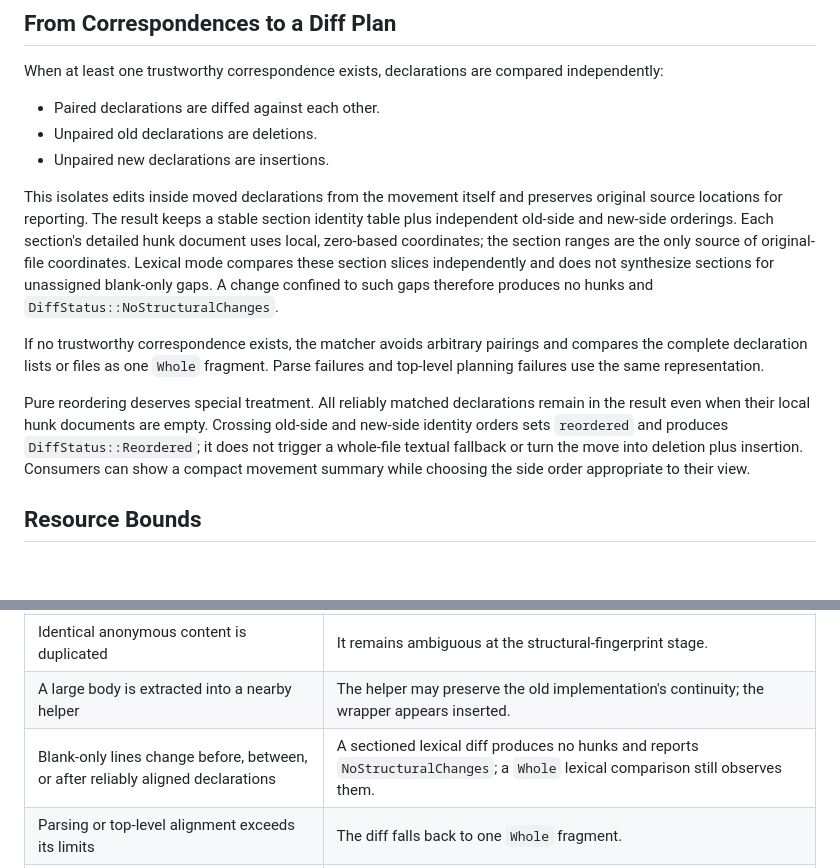
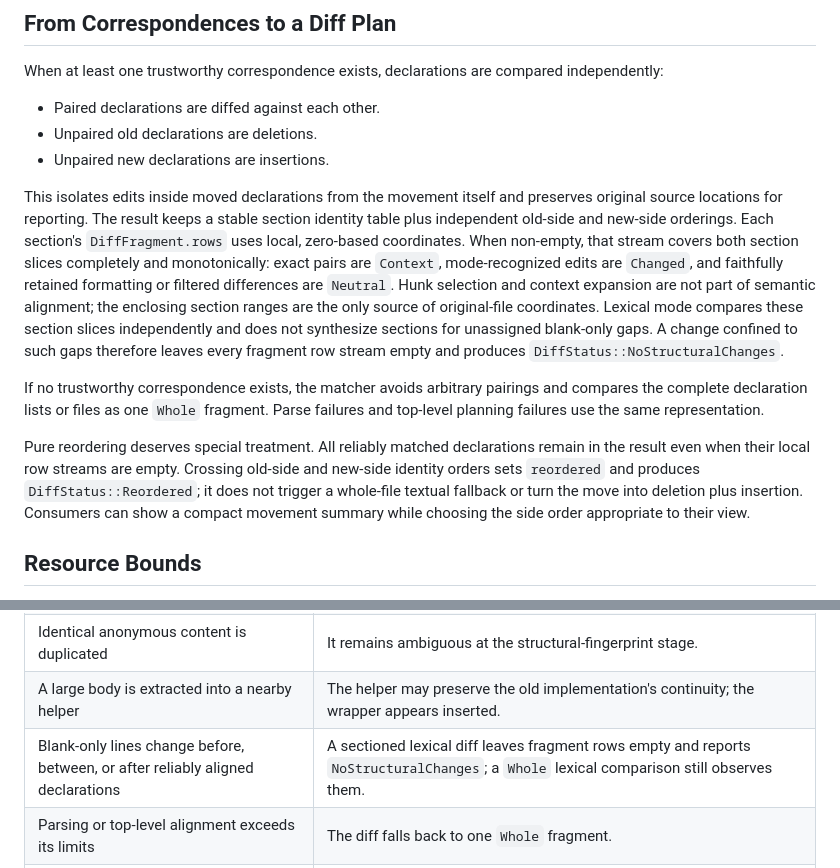
Before and after one commit to moonbit-community/moondiff, a Markdown page: internal/alignment/INTERNAL.md, 2 parts joined by grey strips. Rendered like a GitHub page; blank space fills up the shorter version.

Commit message:
docs(alignment): describe complete fragment rows

```diff
--- a/internal/alignment/INTERNAL.md
+++ b/internal/alignment/INTERNAL.md
@@ -117,11 +117,11 @@ When at least one trustworthy correspondence exists, declarations are compared i
 - Unpaired old declarations are deletions.
 - Unpaired new declarations are insertions.
 
-This isolates edits inside moved declarations from the movement itself and preserves original source locations for reporting. The result keeps a stable section identity table plus independent old-side and new-side orderings. Each section's detailed hunk document uses local, zero-based coordinates; the section ranges are the only source of original-file coordinates. Lexical mode compares these section slices independently and does not synthesize sections for unassigned blank-only gaps. A change confined to such gaps therefore produces no hunks and `DiffStatus::NoStructuralChanges`.
+This isolates edits inside moved declarations from the movement itself and preserves original source locations for reporting. The result keeps a stable section identity table plus independent old-side and new-side orderings. Each section's `DiffFragment.rows` uses local, zero-based coordinates. When non-empty, that stream covers both section slices completely and monotonically: exact pairs are `Context`, mode-recognized edits are `Changed`, and faithfully retained formatting or filtered differences are `Neutral`. Hunk selection and context expansion are not part of semantic alignment; the enclosing section ranges are the only source of original-file coordinates. Lexical mode compares these section slices independently and does not synthesize sections for unassigned blank-only gaps. A change confined to such gaps therefore leaves every fragment row stream empty and produces `DiffStatus::NoStructuralChanges`.
 
 If no trustworthy correspondence exists, the matcher avoids arbitrary pairings and compares the complete declaration lists or files as one `Whole` fragment. Parse failures and top-level planning failures use the same representation.
 
-Pure reordering deserves special treatment. All reliably matched declarations remain in the result even when their local hunk documents are empty. Crossing old-side and new-side identity orders sets `reordered` and produces `DiffStatus::Reordered`; it does not trigger a whole-file textual fallback or turn the move into deletion plus insertion. Consumers can show a compact movement summary while choosing the side order appropriate to their view.
+Pure reordering deserves special treatment. All reliably matched declarations remain in the result even when their local row streams are empty. Crossing old-side and new-side identity orders sets `reordered` and produces `DiffStatus::Reordered`; it does not trigger a whole-file textual fallback or turn the move into deletion plus insertion. Consumers can show a compact movement summary while choosing the side order appropriate to their view.
 
 ## Resource Bounds
 
@@ -141,7 +141,7 @@ If that budget is exhausted before reliable planning completes, the result expan
 | Identical anonymous content appears once on each side | It can be paired by exact structural identity. |
 | Identical anonymous content is duplicated | It remains ambiguous at the structural-fingerprint stage. |
 | A large body is extracted into a nearby helper | The helper may preserve the old implementation's continuity; the wrapper appears inserted. |
-| Blank-only lines change before, between, or after reliably aligned declarations | A sectioned lexical diff produces no hunks and reports `NoStructuralChanges`; a `Whole` lexical comparison still observes them. |
+| Blank-only lines change before, between, or after reliably aligned declarations | A sectioned lexical diff leaves fragment rows empty and reports `NoStructuralChanges`; a `Whole` lexical comparison still observes them. |
 | Parsing or top-level alignment exceeds its limits | The diff falls back to one `Whole` fragment. |
 | One declaration exceeds a local diff limit | Only that section falls back to lexical diff; other sections remain independent. |
 
```
Also changed, not shown: internal/alignment/INTERNAL_CN.md (+3 -3 lines).
